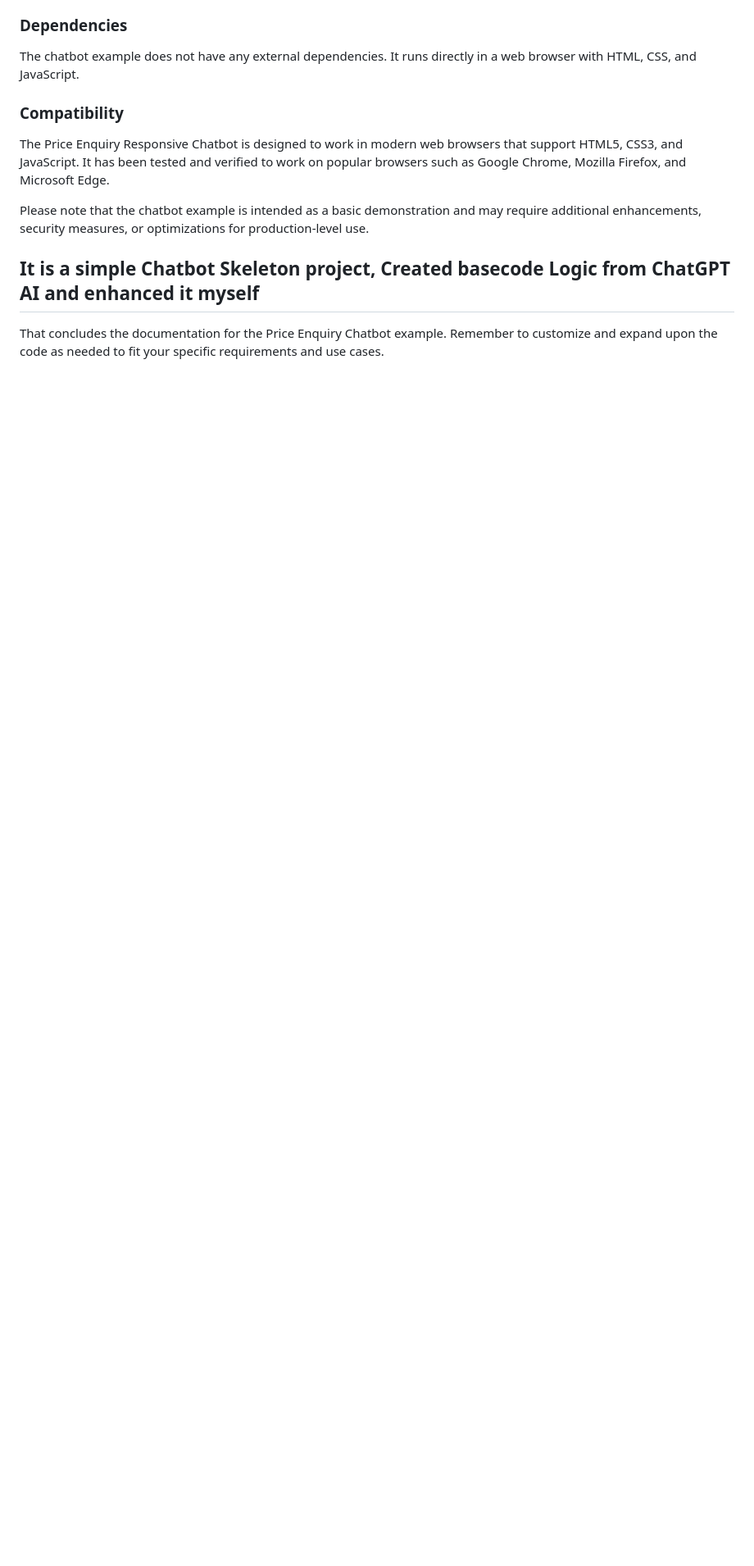
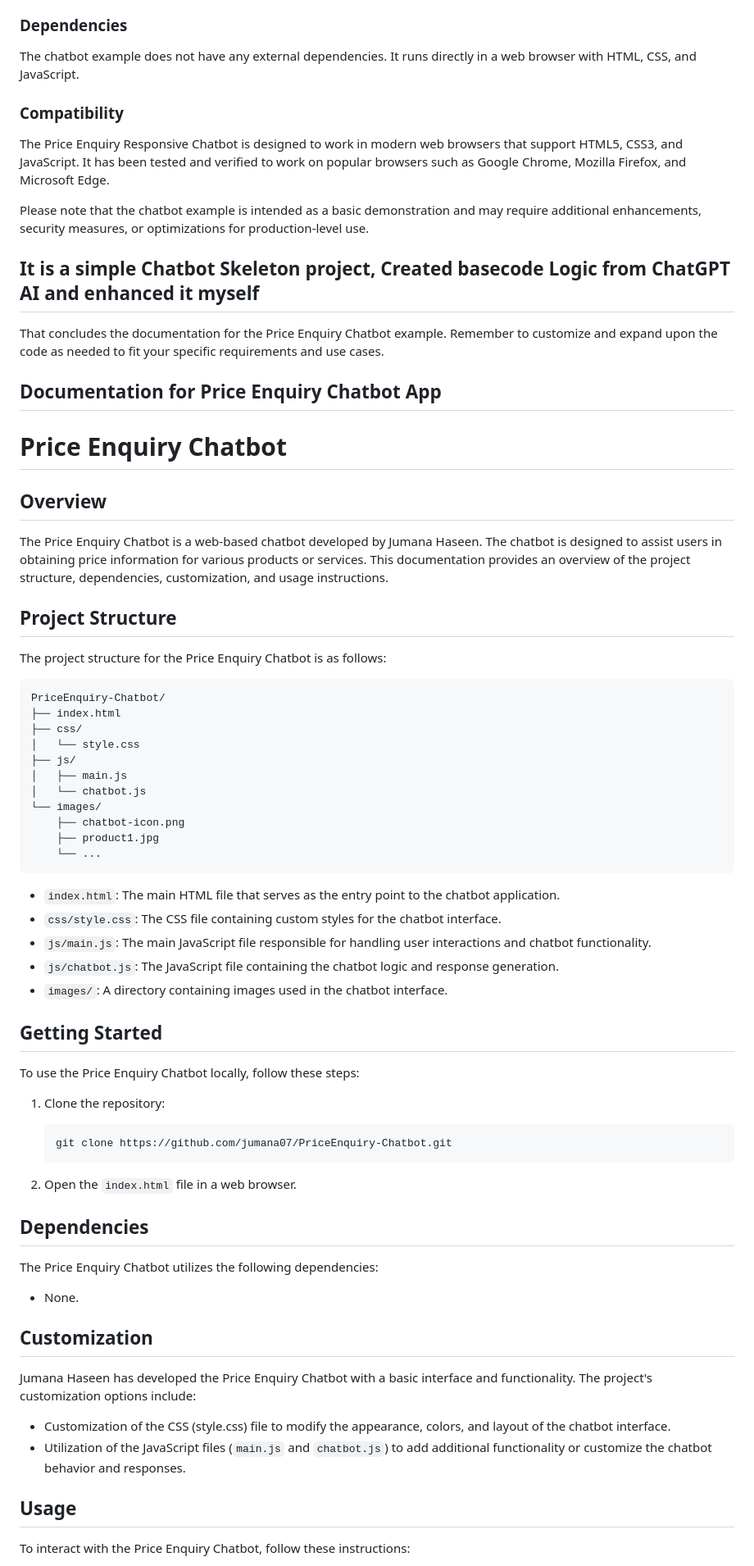
Before and after one commit to Jumana07/PriceEnquiry-Chatbot, a Markdown page: ReadMe.md, the part around the change printed below. Shown: that part at 82% size. GitHub-like rendering; blank space fills up the shorter version.

````diff
--- a/ReadMe.md
+++ b/ReadMe.md
@@ -46,3 +46,58 @@ It is a simple Chatbot Skeleton project, Created basecode Logic from ChatGPT AI
 ---
 
 That concludes the documentation for the Price Enquiry Chatbot example. Remember to customize and expand upon the code as needed to fit your specific requirements and use cases.
+
+## Documentation for Price Enquiry Chatbot App
+
+# Price Enquiry Chatbot
+
+## Overview
+The Price Enquiry Chatbot is a web-based chatbot developed by Jumana Haseen. The chatbot is designed to assist users in obtaining price information for various products or services. This documentation provides an overview of the project structure, dependencies, customization, and usage instructions.
+
+## Project Structure
+The project structure for the Price Enquiry Chatbot is as follows:
+
+```
+PriceEnquiry-Chatbot/
+├── index.html
+├── css/
+│   └── style.css
+├── js/
+│   ├── main.js
+│   └── chatbot.js
+└── images/
+    ├── chatbot-icon.png
+    ├── product1.jpg
+    └── ...
+```
+
+- `index.html`: The main HTML file that serves as the entry point to the chatbot application.
+- `css/style.css`: The CSS file containing custom styles for the chatbot interface.
+- `js/main.js`: The main JavaScript file responsible for handling user interactions and chatbot functionality.
+- `js/chatbot.js`: The JavaScript file containing the chatbot logic and response generation.
+- `images/`: A directory containing images used in the chatbot interface.
+
+## Getting Started
+To use the Price Enquiry Chatbot locally, follow these steps:
+
+1. Clone the repository:
+   ```
+   git clone https://github.com/jumana07/PriceEnquiry-Chatbot.git
+   ```
+
+2. Open the `index.html` file in a web browser.
+
+## Dependencies
+The Price Enquiry Chatbot utilizes the following dependencies:
+
+- None.
+
+## Customization
+Jumana Haseen has developed the Price Enquiry Chatbot with a basic interface and functionality. The project's customization options include:
+
+- Customization of the CSS (style.css) file to modify the appearance, colors, and layout of the chatbot interface.
+- Utilization of the JavaScript files (`main.js` and `chatbot.js`) to add additional functionality or customize the chatbot behavior and responses.
+
+## Usage
+To interact with the Price Enquiry Chatbot, follow these instructions:
+
````
Also changed, not shown: other parts of ReadMe.md (+28 -0 lines).
